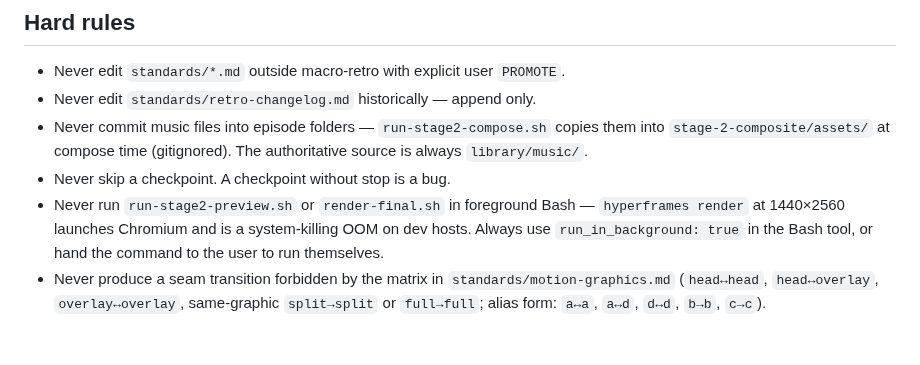
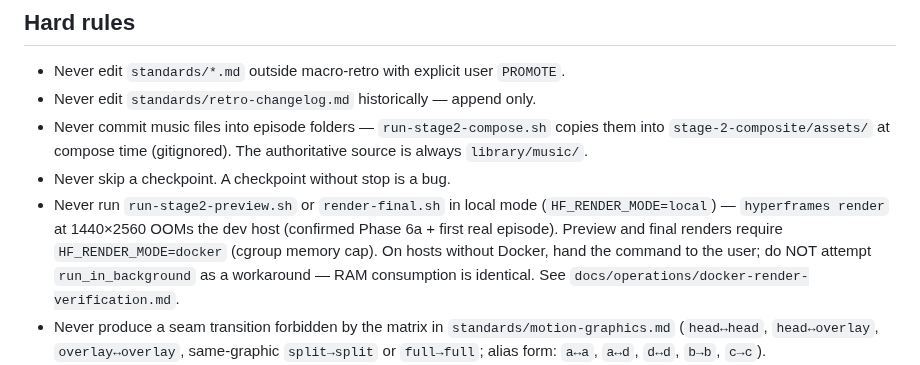
Before and after one commit to sidorovanthon/anticodeguy-video-editing-studio, a Markdown page: AGENTS.md, the part around the change. GitHub-like rendering; blank space fills up the shorter version.

Commit message:
fix: correct AGENTS.md render OOM rule — Docker required, not run_in_background
Initial fix was wrong: run_in_background doesn't prevent OOM, it just
moves the crash to a background process. The architectural solution is
HF_RENDER_MODE=docker (cgroup memory cap). Local mode at 1440x2560 is
prohibited on dev hosts — confirmed in Phase 6a and first real episode.

Refs: docs/operations/docker-render-verification.md

Co-Authored-By: Claude Sonnet 4.6 <noreply@anthropic.com>

```diff
--- a/AGENTS.md
+++ b/AGENTS.md
@@ -58,7 +58,7 @@ changed, why if known. Each delta yields at most one proposed rule change tagged
 - Never edit `standards/retro-changelog.md` historically — append only.
 - Never commit music files into episode folders — `run-stage2-compose.sh` copies them into `stage-2-composite/assets/` at compose time (gitignored). The authoritative source is always `library/music/`.
 - Never skip a checkpoint. A checkpoint without stop is a bug.
-- Never run `run-stage2-preview.sh` or `render-final.sh` in foreground Bash — `hyperframes render` at 1440×2560 launches Chromium and is a system-killing OOM on dev hosts. Always use `run_in_background: true` in the Bash tool, or hand the command to the user to run themselves.
+- Never run `run-stage2-preview.sh` or `render-final.sh` in local mode (`HF_RENDER_MODE=local`) — `hyperframes render` at 1440×2560 OOMs the dev host (confirmed Phase 6a + first real episode). Preview and final renders require `HF_RENDER_MODE=docker` (cgroup memory cap). On hosts without Docker, hand the command to the user; do NOT attempt `run_in_background` as a workaround — RAM consumption is identical. See `docs/operations/docker-render-verification.md`.
 - Never produce a seam transition forbidden by the matrix in `standards/motion-graphics.md`
   (`head↔head`, `head↔overlay`, `overlay↔overlay`, same-graphic `split→split` or `full→full`;
   alias form: `a↔a`, `a↔d`, `d↔d`, `b→b`, `c→c`).
```
